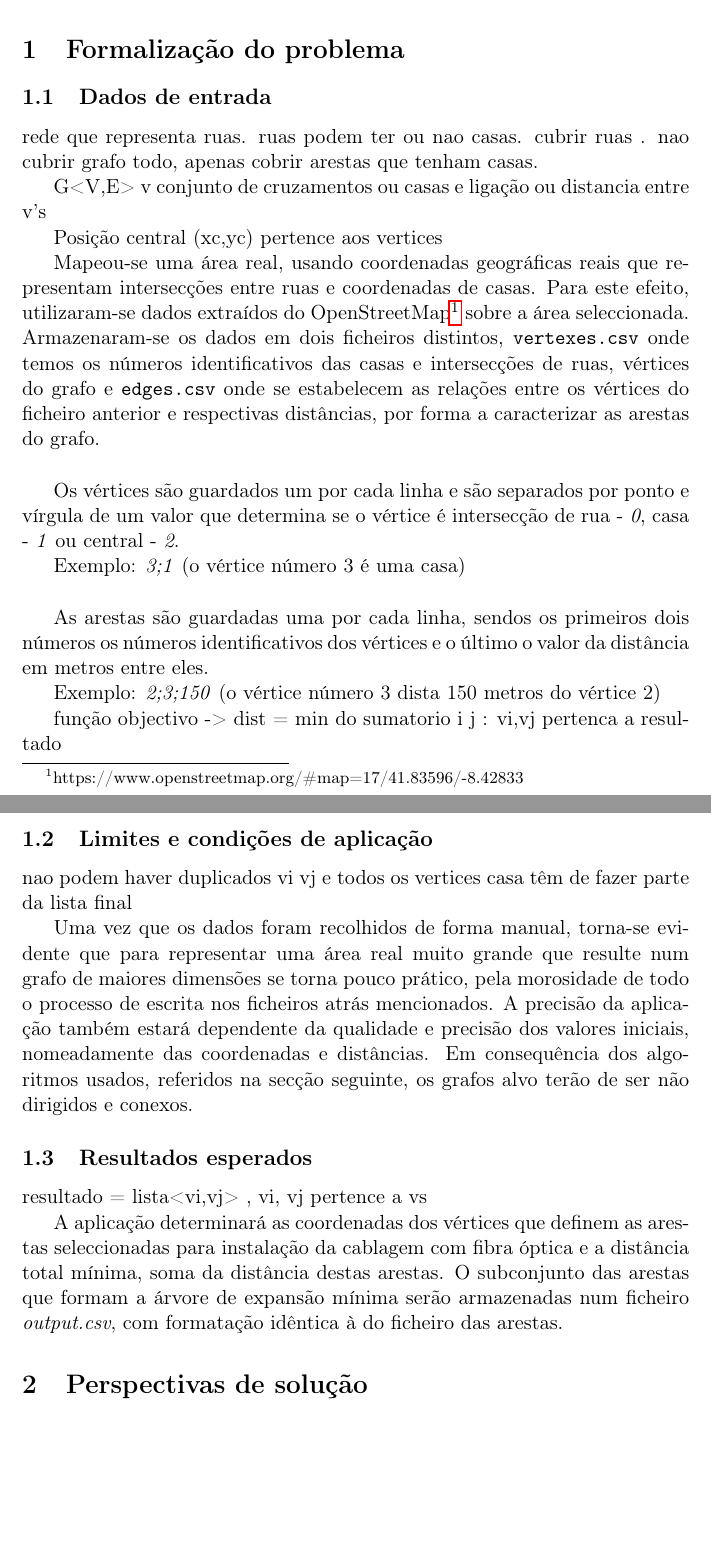
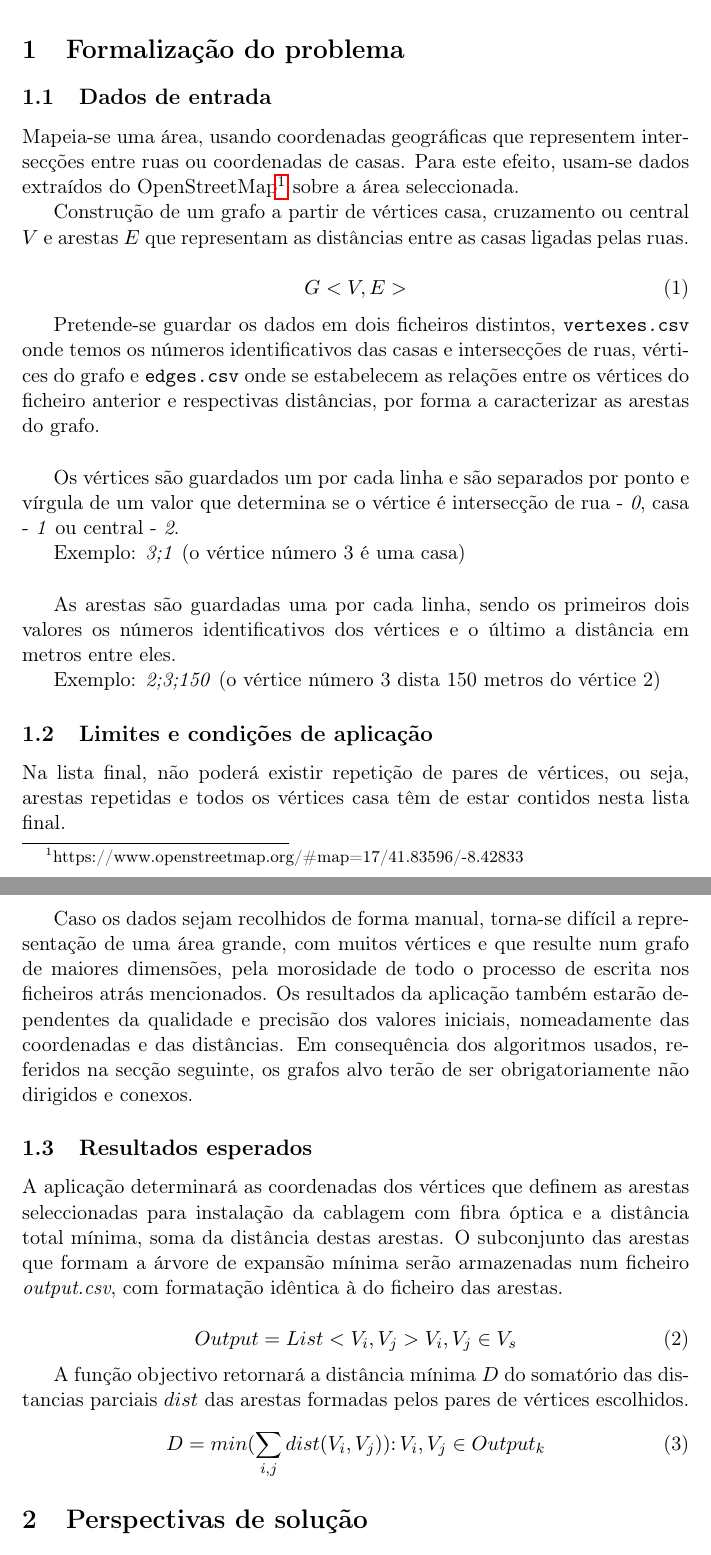
Before and after one commit to ei12134/network-mapping, a LaTeX paper (report/report.tex): two parts of pages 3 and 4 of 6, joined at a grey line, cut so that both start at the same text, the shorter picture padded with empty space. Compiled offline with pdfLaTeX; the source files are stored in an older character set and shown here as Unicode.

Commit message:
report done

```diff
--- a/report/report.tex
+++ b/report/report.tex
@@ -18,39 +18,45 @@
 \newpage
 
 \begin{abstract}
-No âmbito da unidade curricular de Concepção e análise de algoritmos foi nos proposto o desenvolvimento de uma aplicação  para planificação da distribuição de fibra óptica numa aldeia que evidenciasse o conhecimento e uso adequado de algoritmos sobre grafos. Reuniram-se dados sobre coordenadas geográficas e distâncias através do sítio da Internet \emph{OpenStreetmap}. Após a construção de um grafo que represente a área em estudo, são lhe aplicados algoritmos que determinam a melhor solução para o problema na minimização da distância e dos custos da instalação de fibra óptica.
+No âmbito da unidade curricular de Concepção e análise de algoritmos foi nos proposto o desenvolvimento de uma aplicação  para planificação da distribuição de fibra óptica numa aldeia que evidencie o conhecimento e uso adequado de algoritmos sobre grafos. Reúnem-se dados sobre coordenadas geográficas e distâncias através do sítio da Internet \emph{OpenStreetmap}. Após a construção de um grafo que represente a área em estudo, são lhe aplicados algoritmos que determinam a melhor solução para o problema na minimização da distância e dos custos da instalação de fibra óptica.
 \end{abstract}
 
 \section{Formalização do problema}
 \subsection{Dados de entrada}
-rede que representa ruas. ruas podem ter ou nao casas. cubrir ruas . nao cubrir grafo todo, apenas cobrir arestas que tenham casas.
+Mapeia-se uma área, usando coordenadas geográficas que representem intersecções entre ruas ou coordenadas de casas. Para este efeito, usam-se dados extraídos do OpenStreetMap\footnote{https://www.openstreetmap.org/\#map=17/41.83596/-8.42833} sobre a área seleccionada.
 
-G<V,E>  v conjunto de cruzamentos ou casas
-e ligação ou distancia entre v's
+Construção de um grafo a partir de vértices casa, cruzamento ou central $V$ e arestas $E$ que representam as distâncias entre as casas ligadas pelas ruas.
 
-Posição central (xc,yc) pertence aos vertices
+\begin{equation}
+G<V,E>
+\end{equation}
 
-Mapeou-se uma área real, usando coordenadas geográficas reais que representam intersecções entre ruas e coordenadas de casas. Para este efeito, utilizaram-se dados extraídos do OpenStreetMap\footnote{https://www.openstreetmap.org/\#map=17/41.83596/-8.42833} sobre a área seleccionada. Armazenaram-se os dados em dois ficheiros distintos, \texttt{vertexes.csv} onde temos os números identificativos das casas e intersecções de ruas, vértices do grafo e \texttt{edges.csv} onde se estabelecem as relações entre os vértices do ficheiro anterior e respectivas distâncias, por forma a caracterizar as arestas do grafo.\vspace{0,50cm}
+Pretende-se guardar os dados em dois ficheiros distintos, \texttt{vertexes.csv} onde temos os números identificativos das casas e intersecções de ruas, vértices do grafo e \texttt{edges.csv} onde se estabelecem as relações entre os vértices do ficheiro anterior e respectivas distâncias, por forma a caracterizar as arestas do grafo.\vspace{0,50cm}
 
 Os vértices são guardados um por cada linha e são separados por ponto e vírgula de um valor que determina se o vértice é intersecção de rua - \emph{0}, casa - \emph{1} ou central - \emph{2}.
 
 Exemplo: \emph{3;1} (o vértice número 3 é uma casa)\vspace{0,50cm}
 
-As arestas são guardadas uma por cada linha, sendos os primeiros dois números os números identificativos dos vértices e o último o valor da distância em metros entre eles.
+As arestas são guardadas uma por cada linha, sendo os primeiros dois valores os números identificativos dos vértices e o último a distância em metros entre eles.
 
 Exemplo: \emph{2;3;150} (o vértice número 3 dista 150 metros do vértice 2)
 
-função objectivo -> dist = min do sumatorio i j : vi,vj pertenca a resultado
+\subsection{Limites e condições de aplicação}
+Na lista final, não poderá existir repetição de pares de vértices, ou seja, arestas repetidas e todos os vértices casa têm de estar contidos nesta lista final.
 
-\subsection{Limites e condições de aplicação}
-nao podem haver duplicados vi vj e todos os vertices casa têm de fazer parte da lista final
-
-Uma vez que os dados foram recolhidos de forma manual, torna-se evidente que para representar uma área real muito grande que resulte num grafo de maiores dimensões se torna pouco prático, pela morosidade de todo o processo de escrita nos ficheiros atrás mencionados. A precisão da aplicação também estará dependente da qualidade e precisão dos valores iniciais, nomeadamente das coordenadas e distâncias. Em consequência dos algoritmos usados, referidos na secção seguinte, os grafos alvo terão de ser não dirigidos e conexos.
+Caso os dados sejam recolhidos de forma manual, torna-se difícil a representação de uma área grande, com muitos vértices e que resulte num grafo de maiores dimensões, pela morosidade de todo o processo de escrita nos ficheiros atrás mencionados. Os resultados da aplicação também estarão dependentes da qualidade e precisão dos valores iniciais, nomeadamente das coordenadas e das distâncias. Em consequência dos algoritmos usados, referidos na secção seguinte, os grafos alvo terão de ser obrigatoriamente não dirigidos e conexos.
 
 \subsection{Resultados esperados}
-resultado = lista<vi,vj> , vi, vj pertence a vs
+A aplicação determinará as coordenadas dos vértices que definem as arestas seleccionadas para instalação da cablagem com fibra óptica e a distância total mínima, soma da distância destas arestas. O subconjunto das arestas que formam a árvore de expansão mínima serão armazenadas num ficheiro \emph{output.csv}, com formatação idêntica à do ficheiro das arestas.
 
-A aplicação determinará as coordenadas dos vértices que definem as arestas seleccionadas para instalação da cablagem com fibra óptica e a distância total mínima, soma da distância destas arestas. O subconjunto das arestas que formam a árvore de expansão mínima serão armazenadas num ficheiro \emph{output.csv}, com formatação idêntica à do ficheiro das arestas.
+\begin{equation}
+Output = List<V_i,V_j> V_i,V_j \in V_s
+\end{equation}
+
+A função objectivo retornará a distância mínima $D$ do somatório das distancias parciais $dist$ das arestas formadas pelos pares de vértices escolhidos.
+\begin{equation}
+D = min(\sum_{i,j} dist(V_i,V_j))  \colon  V_i,V_j \in Output_k
+\end{equation}
 
 \section{Perspectivas de solução}
 Após análise do enunciado, verificou-se que um método adequado na resolução do problema será a utilização de um algoritmo que determine uma árvore de expansão mínima, já que se pretende passar fibra por todas as casas de forma o mais eficiente possível, ou seja, com menor gasto de cabo fibra óptica, reduzindo os custos para a empresa.
```
Also changed, not shown: report/report.pdf.
